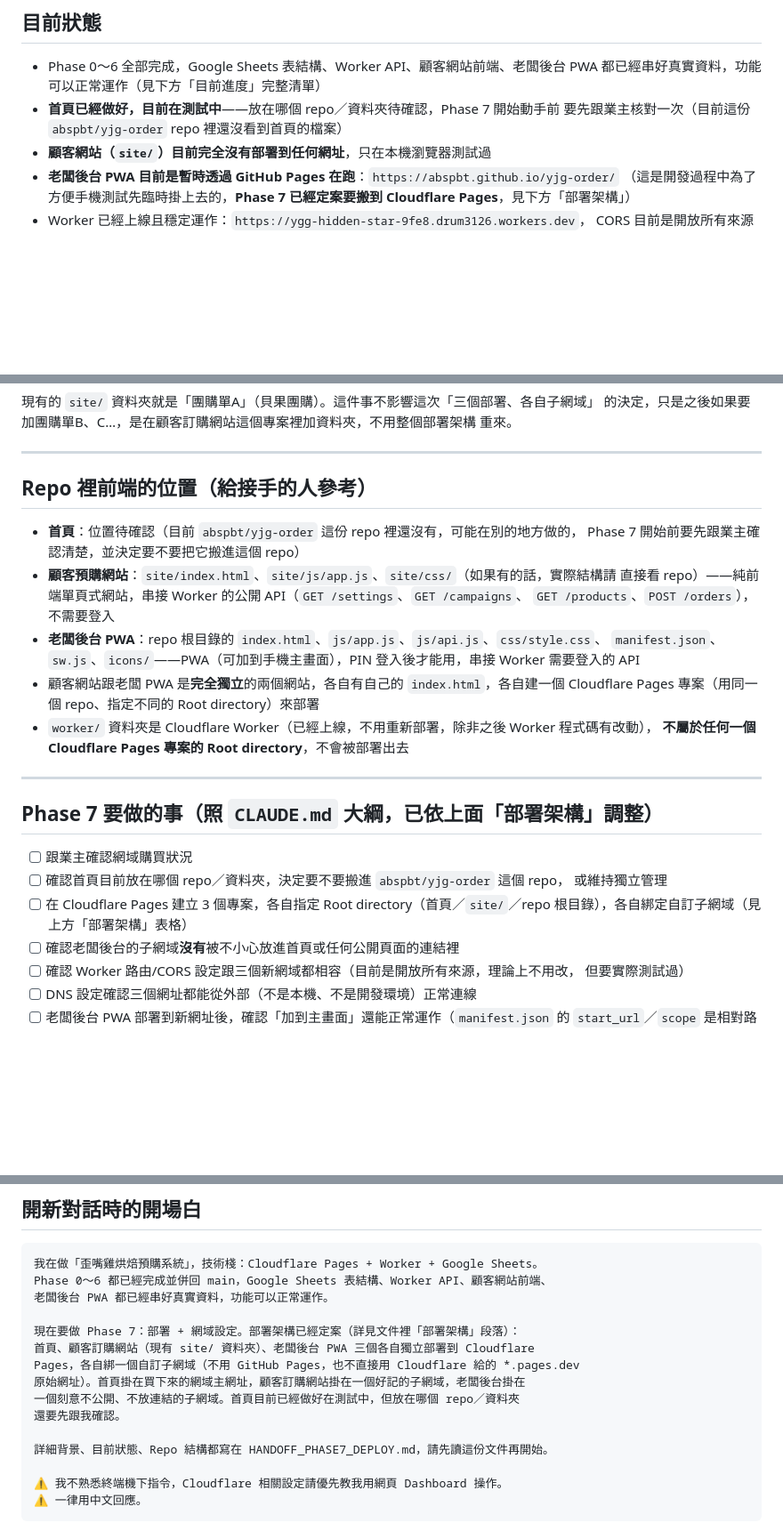
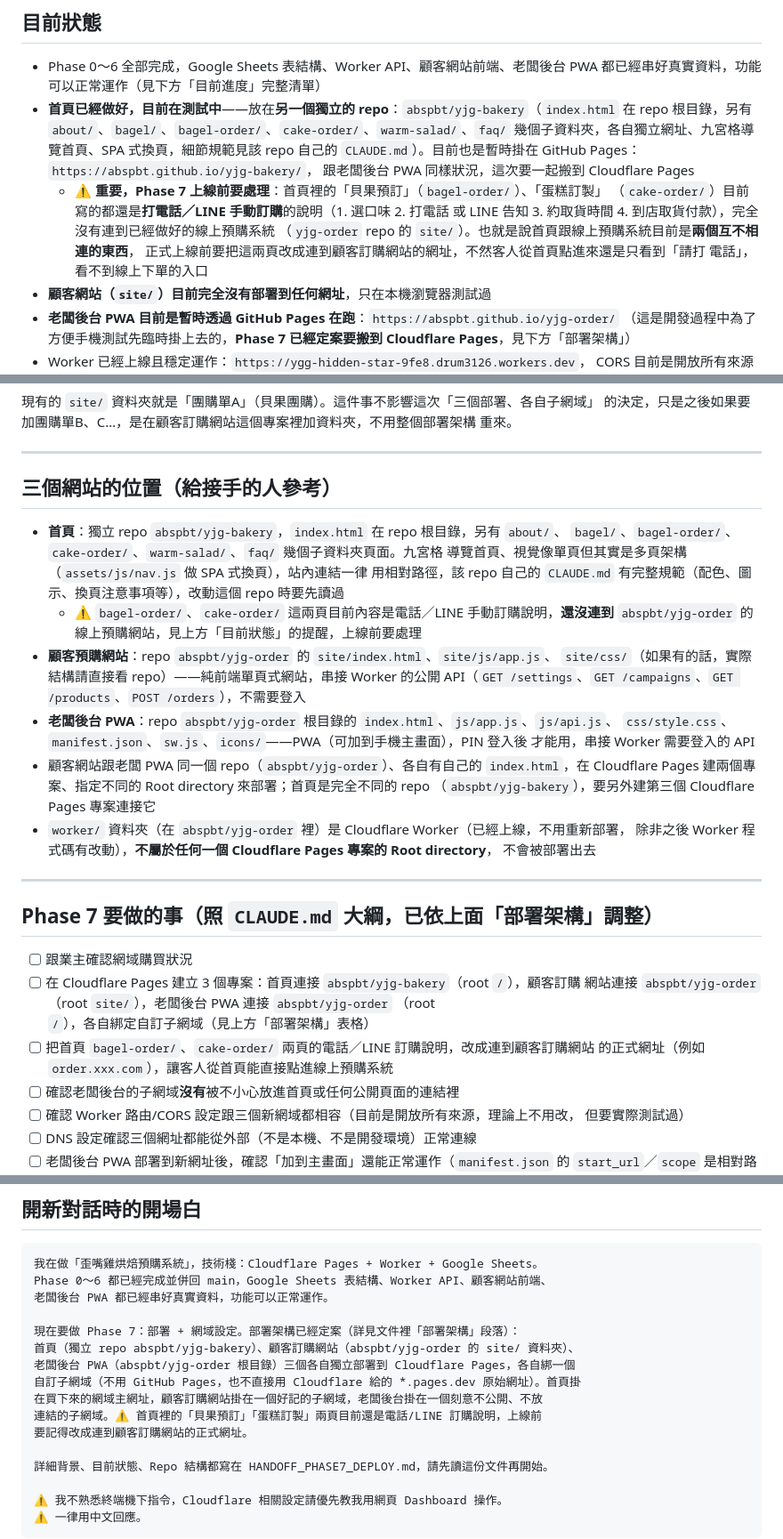
Before and after one commit to abspbt/yggbagle, a Markdown page: HANDOFF_PHASE7_DEPLOY.md, 3 parts joined by grey strips. Shown at 89% size. GitHub-like rendering; blank space fills up the shorter version.

Commit message:
docs: 補上首頁 repo 位置與跟預購系統尚未串接的提醒
首頁確定放在獨立的 abspbt/yjg-bakery repo（不是 yjg-order），已把部署
架構表格、repo 位置說明、開場白範本都補上正確的 repo 對應。

同時記錄一個檢查到的重要事項：yjg-bakery 首頁裡的「貝果預訂」
「蛋糕訂製」兩頁目前內容還是電話/LINE 手動訂購說明，完全沒有連到
yjg-order 已經做好的線上預購系統，加進 Phase 7 待辦清單，上線前
要把這兩頁改成連到顧客訂購網站的正式網址。

Co-Authored-By: Claude Sonnet 5 <noreply@anthropic.com>
Claude-Session: https://claude.ai/code/session_01XdV86sBgHQnuC6jDRkrgS4

```diff
--- a/HANDOFF_PHASE7_DEPLOY.md
+++ b/HANDOFF_PHASE7_DEPLOY.md
@@ -25,8 +25,17 @@ Cloudflare Dashboard 網頁介面操作，不要預設要我開終端機打指
 
 - Phase 0～6 全部完成，Google Sheets 表結構、Worker API、顧客網站前端、老闆後台 PWA
   都已經串好真實資料，功能可以正常運作（見下方「目前進度」完整清單）
-- **首頁已經做好，目前在測試中**——放在哪個 repo／資料夾待確認，Phase 7 開始動手前
-  要先跟業主核對一次（目前這份 `abspbt/yjg-order` repo 裡還沒看到首頁的檔案）
+- **首頁已經做好，目前在測試中**——放在**另一個獨立的 repo**：`abspbt/yjg-bakery`（`index.html`
+  在 repo 根目錄，另有 `about/`、`bagel/`、`bagel-order/`、`cake-order/`、`warm-salad/`、`faq/`
+  幾個子資料夾，各自獨立網址、九宮格導覽首頁、SPA 式換頁，細節規範見該 repo 自己的
+  `CLAUDE.md`）。目前也是暫時掛在 GitHub Pages：`https://abspbt.github.io/yjg-bakery/`，
+  跟老闆後台 PWA 同樣狀況，這次要一起搬到 Cloudflare Pages
+  - ⚠️ **重要，Phase 7 上線前要處理**：首頁裡的「貝果預訂」（`bagel-order/`）、「蛋糕訂製」
+    （`cake-order/`）目前寫的都還是**打電話／LINE 手動訂購**的說明（1. 選口味 2. 打電話
+    或 LINE 告知 3. 約取貨時間 4. 到店取貨付款），完全沒有連到已經做好的線上預購系統
+    （`yjg-order` repo 的 `site/`）。也就是說首頁跟線上預購系統目前是**兩個互不相連的東西**，
+    正式上線前要把這兩頁改成連到顧客訂購網站的網址，不然客人從首頁點進來還是只看到「請打
+    電話」，看不到線上下單的入口
 - **顧客網站（`site/`）目前完全沒有部署到任何網址**，只在本機瀏覽器測試過
 - **老闆後台 PWA 目前是暫時透過 GitHub Pages 在跑**：`https://abspbt.github.io/yjg-order/`
   （這是開發過程中為了方便手機測試先臨時掛上去的，**Phase 7 已經定案要搬到 Cloudflare
@@ -80,30 +92,38 @@ Cloudflare Dashboard 網頁介面操作，不要預設要我開終端機打指
 
 ---
 
-## Repo 裡前端的位置（給接手的人參考）
+## 三個網站的位置（給接手的人參考）
 
-- **首頁**：位置待確認（目前 `abspbt/yjg-order` 這份 repo 裡還沒有，可能在別的地方做的，
-  Phase 7 開始前要先跟業主確認清楚，並決定要不要把它搬進這個 repo）
-- **顧客預購網站**：`site/index.html`、`site/js/app.js`、`site/css/`（如果有的話，實際結構請
-  直接看 repo）——純前端單頁式網站，串接 Worker 的公開 API（`GET /settings`、`GET /campaigns`、
-  `GET /products`、`POST /orders`），不需要登入
-- **老闆後台 PWA**：repo 根目錄的 `index.html`、`js/app.js`、`js/api.js`、`css/style.css`、
-  `manifest.json`、`sw.js`、`icons/`——PWA（可加到手機主畫面），PIN 登入後才能用，串接 Worker
-  需要登入的 API
-- 顧客網站跟老闆 PWA 是**完全獨立**的兩個網站，各自有自己的 `index.html`，各自建一個
-  Cloudflare Pages 專案（用同一個 repo、指定不同的 Root directory）來部署
-- `worker/` 資料夾是 Cloudflare Worker（已經上線，不用重新部署，除非之後 Worker 程式碼有改動），
-  **不屬於任何一個 Cloudflare Pages 專案的 Root directory**，不會被部署出去
+- **首頁**：獨立 repo `abspbt/yjg-bakery`，`index.html` 在 repo 根目錄，另有 `about/`、
+  `bagel/`、`bagel-order/`、`cake-order/`、`warm-salad/`、`faq/` 幾個子資料夾頁面。九宮格
+  導覽首頁、視覺像單頁但其實是多頁架構（`assets/js/nav.js` 做 SPA 式換頁），站內連結一律
+  用相對路徑，該 repo 自己的 `CLAUDE.md` 有完整規範（配色、圖示、換頁注意事項等），改動這個
+  repo 時要先讀過
+  - ⚠️ `bagel-order/`、`cake-order/` 這兩頁目前內容是電話／LINE 手動訂購說明，**還沒連到**
+    `abspbt/yjg-order` 的線上預購網站，見上方「目前狀態」的提醒，上線前要處理
+- **顧客預購網站**：repo `abspbt/yjg-order` 的 `site/index.html`、`site/js/app.js`、
+  `site/css/`（如果有的話，實際結構請直接看 repo）——純前端單頁式網站，串接 Worker 的公開
+  API（`GET /settings`、`GET /campaigns`、`GET /products`、`POST /orders`），不需要登入
+- **老闆後台 PWA**：repo `abspbt/yjg-order` 根目錄的 `index.html`、`js/app.js`、`js/api.js`、
+  `css/style.css`、`manifest.json`、`sw.js`、`icons/`——PWA（可加到手機主畫面），PIN 登入後
+  才能用，串接 Worker 需要登入的 API
+- 顧客網站跟老闆 PWA 同一個 repo（`abspbt/yjg-order`）、各自有自己的 `index.html`，在
+  Cloudflare Pages 建兩個專案、指定不同的 Root directory 來部署；首頁是完全不同的 repo
+  （`abspbt/yjg-bakery`），要另外建第三個 Cloudflare Pages 專案連接它
+- `worker/` 資料夾（在 `abspbt/yjg-order` 裡）是 Cloudflare Worker（已經上線，不用重新部署，
+  除非之後 Worker 程式碼有改動），**不屬於任何一個 Cloudflare Pages 專案的 Root directory**，
+  不會被部署出去
 
 ---
 
 ## Phase 7 要做的事（照 `CLAUDE.md` 大綱，已依上面「部署架構」調整）
 
 - [ ] 跟業主確認網域購買狀況
-- [ ] 確認首頁目前放在哪個 repo／資料夾，決定要不要搬進 `abspbt/yjg-order` 這個 repo，
-      或維持獨立管理
-- [ ] 在 Cloudflare Pages 建立 3 個專案，各自指定 Root directory（首頁／`site/`／repo
-      根目錄），各自綁定自訂子網域（見上方「部署架構」表格）
+- [ ] 在 Cloudflare Pages 建立 3 個專案：首頁連接 `abspbt/yjg-bakery`（root `/`），顧客訂購
+      網站連接 `abspbt/yjg-order`（root `site/`），老闆後台 PWA 連接 `abspbt/yjg-order`
+      （root `/`），各自綁定自訂子網域（見上方「部署架構」表格）
+- [ ] 把首頁 `bagel-order/`、`cake-order/` 兩頁的電話／LINE 訂購說明，改成連到顧客訂購網站
+      的正式網址（例如 `order.xxx.com`），讓客人從首頁能直接點進線上預購系統
 - [ ] 確認老闆後台的子網域**沒有**被不小心放進首頁或任何公開頁面的連結裡
 - [ ] 確認 Worker 路由/CORS 設定跟三個新網域都相容（目前是開放所有來源，理論上不用改，
       但要實際測試過）
@@ -135,11 +155,12 @@ Phase 0～6 都已經完成並併回 main，Google Sheets 表結構、Worker API
 老闆後台 PWA 都已經串好真實資料，功能可以正常運作。
 
 現在要做 Phase 7：部署 + 網域設定。部署架構已經定案（詳見文件裡「部署架構」段落）：
-首頁、顧客訂購網站（現有 site/ 資料夾）、老闆後台 PWA 三個各自獨立部署到 Cloudflare
-Pages，各自綁一個自訂子網域（不用 GitHub Pages，也不直接用 Cloudflare 給的 *.pages.dev
-原始網址）。首頁掛在買下來的網域主網址，顧客訂購網站掛在一個好記的子網域，老闆後台掛在
-一個刻意不公開、不放連結的子網域。首頁目前已經做好在測試中，但放在哪個 repo／資料夾
-還要先跟我確認。
+首頁（獨立 repo abspbt/yjg-bakery）、顧客訂購網站（abspbt/yjg-order 的 site/ 資料夾）、
+老闆後台 PWA（abspbt/yjg-order 根目錄）三個各自獨立部署到 Cloudflare Pages，各自綁一個
+自訂子網域（不用 GitHub Pages，也不直接用 Cloudflare 給的 *.pages.dev 原始網址）。首頁掛
+在買下來的網域主網址，顧客訂購網站掛在一個好記的子網域，老闆後台掛在一個刻意不公開、不放
+連結的子網域。⚠️ 首頁裡的「貝果預訂」「蛋糕訂製」兩頁目前還是電話/LINE 訂購說明，上線前
+要記得改成連到顧客訂購網站的正式網址。
 
 詳細背景、目前狀態、Repo 結構都寫在 HANDOFF_PHASE7_DEPLOY.md，請先讀這份文件再開始。
 
```
Also changed, not shown: other parts of HANDOFF_PHASE7_DEPLOY.md (+7 -4 lines).
